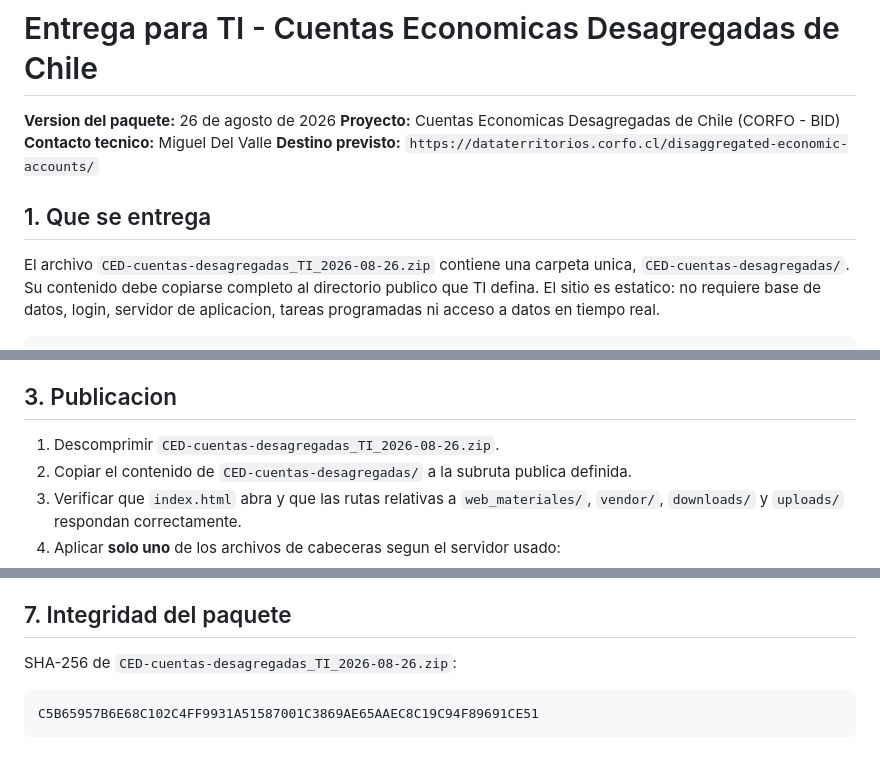
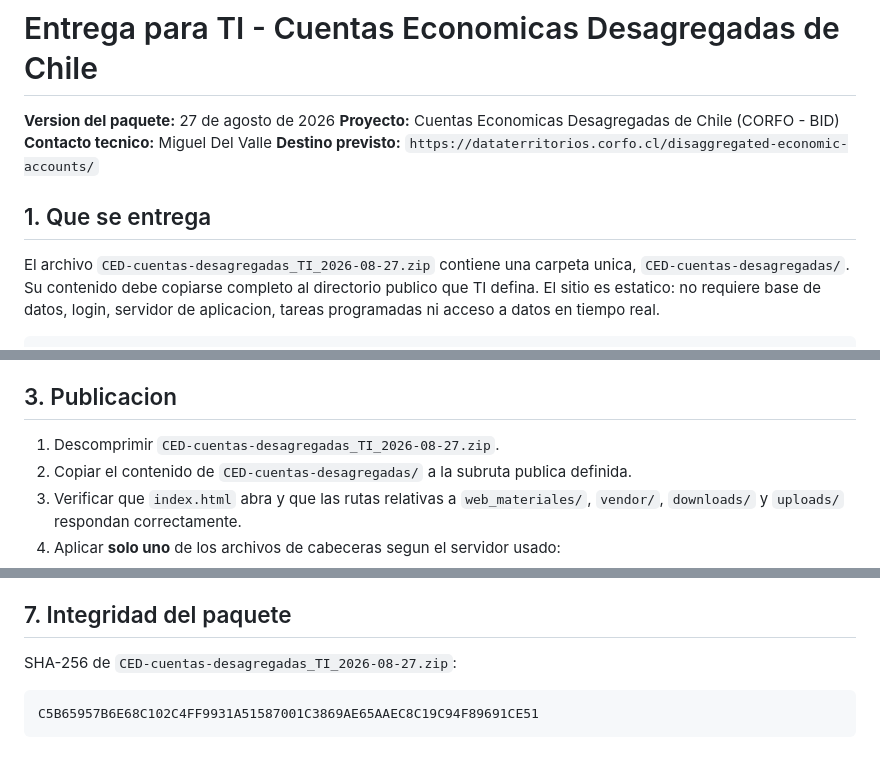
Before and after one commit to madelvallef/Disaggregated-Economic-Accounts-for-Chile, a Markdown page: docs/ENTREGA_TI.md, 3 parts joined by grey strips. GitHub-like rendering.

Commit message:
Corrige fecha del paquete TI a 2026-08-27
Co-Authored-By: Claude Fable 5 <noreply@anthropic.com>

````diff
--- a/docs/ENTREGA_TI.md
+++ b/docs/ENTREGA_TI.md
@@ -1,13 +1,13 @@
 # Entrega para TI - Cuentas Economicas Desagregadas de Chile
 
-**Version del paquete:** 26 de agosto de 2026
+**Version del paquete:** 27 de agosto de 2026
 **Proyecto:** Cuentas Economicas Desagregadas de Chile (CORFO - BID)
 **Contacto tecnico:** Miguel Del Valle
 **Destino previsto:** `https://dataterritorios.corfo.cl/disaggregated-economic-accounts/`
 
 ## 1. Que se entrega
 
-El archivo `CED-cuentas-desagregadas_TI_2026-08-26.zip` contiene una carpeta unica,
+El archivo `CED-cuentas-desagregadas_TI_2026-08-27.zip` contiene una carpeta unica,
 `CED-cuentas-desagregadas/`. Su contenido debe copiarse completo al directorio publico
 que TI defina. El sitio es estatico: no requiere base de datos, login, servidor de
 aplicacion, tareas programadas ni acceso a datos en tiempo real.
@@ -54,7 +54,7 @@ menos 203 MB.
 
 ## 3. Publicacion
 
-1. Descomprimir `CED-cuentas-desagregadas_TI_2026-08-26.zip`.
+1. Descomprimir `CED-cuentas-desagregadas_TI_2026-08-27.zip`.
 2. Copiar el contenido de `CED-cuentas-desagregadas/` a la subruta publica definida.
 3. Verificar que `index.html` abra y que las rutas relativas a `web_materiales/`,
    `vendor/`, `downloads/` y `uploads/` respondan correctamente.
@@ -126,7 +126,7 @@ El sitio no requiere:
 
 ## 7. Integridad del paquete
 
-SHA-256 de `CED-cuentas-desagregadas_TI_2026-08-26.zip`:
+SHA-256 de `CED-cuentas-desagregadas_TI_2026-08-27.zip`:
 
 ```text
 C5B65957B6E68C102C4FF9931A51587001C3869AE65AAEC8C19C94F89691CE51
````
